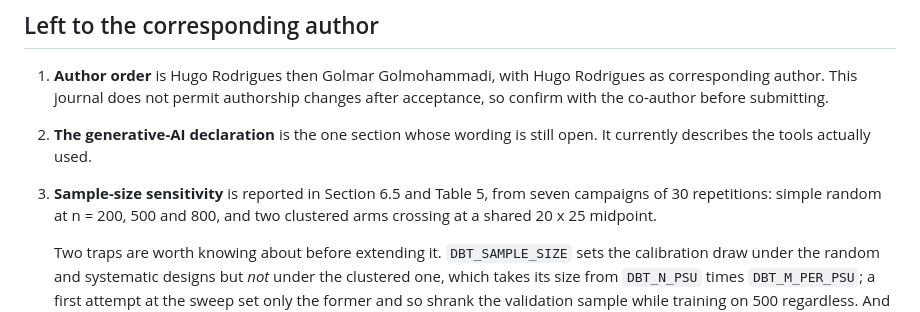
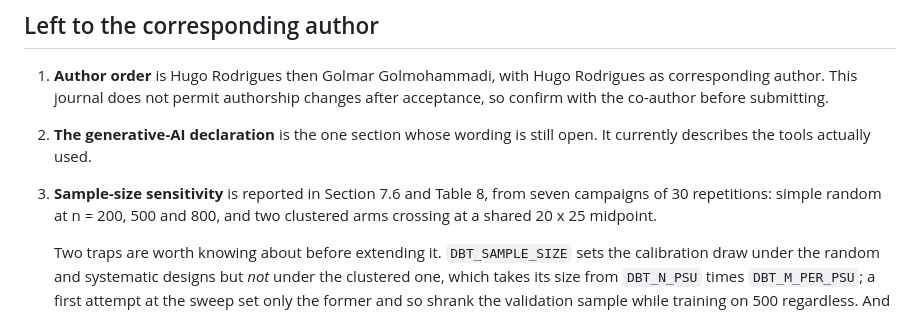
Before and after one commit to HugoMachadoRodrigues/GeoVersa, a Markdown page: Text/ecomod_submission/README.md, the part around the change. Drawn GitHub-style.

Commit message:
Point the README at the section the sweep actually occupies

```diff
--- a/Text/ecomod_submission/README.md
+++ b/Text/ecomod_submission/README.md
@@ -93,7 +93,7 @@ the published numbers have not drifted apart.
    changes after acceptance, so confirm with the co-author before submitting.
 2. **The generative-AI declaration** is the one section whose wording is still
    open. It currently describes the tools actually used.
-3. **Sample-size sensitivity** is reported in Section 6.5 and Table 5, from
+3. **Sample-size sensitivity** is reported in Section 7.6 and Table 8, from
    seven campaigns of 30 repetitions: simple random at n = 200, 500 and 800, and
    two clustered arms crossing at a shared 20 x 25 midpoint.
 
```
